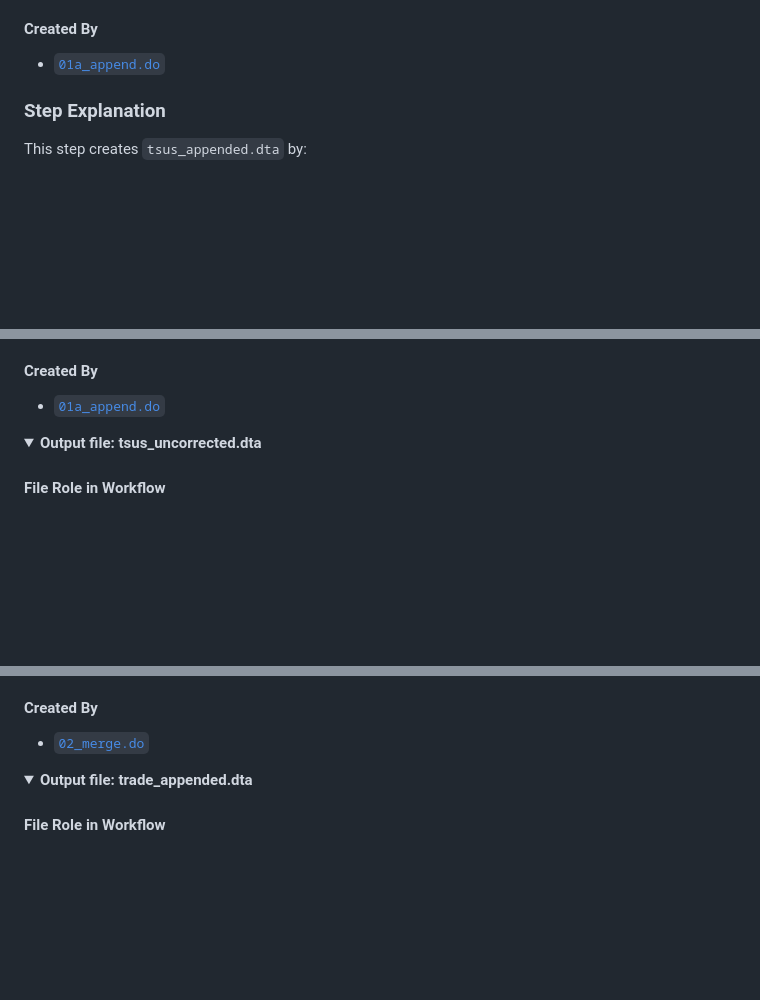
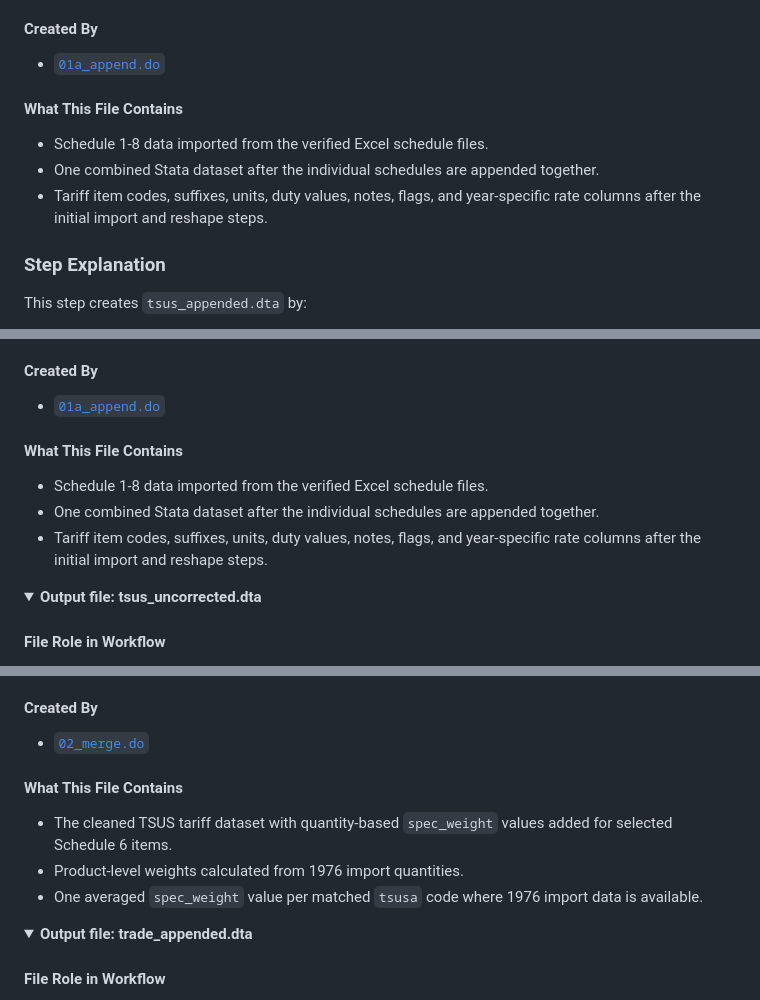
Before and after one commit to Kevinkdy/Sandbox, a Markdown page: dy-analysis-integrated-guide.md, 3 parts joined by grey strips. Drawn GitHub-style; folded sections open; blank space fills up the shorter version.

```diff
--- a/dy-analysis-integrated-guide.md
+++ b/dy-analysis-integrated-guide.md
@@ -103,6 +103,12 @@ The schedules are stored as Excel files before being imported into Stata. Format
 #### Created By
 
 - [`01a_append.do`](../analysis_guide/01a_append.md)
+
+#### What This File Contains
+
+- Schedule 1-8 data imported from the verified Excel schedule files.
+- One combined Stata dataset after the individual schedules are appended together.
+- Tariff item codes, suffixes, units, duty values, notes, flags, and year-specific rate columns after the initial import and reshape steps.
 
 </details>
 
@@ -229,6 +235,12 @@ log close
 
 - [`01a_append.do`](../analysis_guide/01a_append.md)
 
+#### What This File Contains
+
+- Schedule 1-8 data imported from the verified Excel schedule files.
+- One combined Stata dataset after the individual schedules are appended together.
+- Tariff item codes, suffixes, units, duty values, notes, flags, and year-specific rate columns after the initial import and reshape steps.
+
 </details>
 
 
@@ -1063,6 +1105,12 @@ The script saves three downstream datasets. First, it saves `tsus_final_weights.
 
 - [`02_merge.do`](../analysis_guide/02_merge.md)
 
+#### What This File Contains
+
+- The cleaned TSUS tariff dataset with quantity-based `spec_weight` values added for selected Schedule 6 items.
+- Product-level weights calculated from 1976 import quantities.
+- One averaged `spec_weight` value per matched `tsusa` code where 1976 import data is available.
+
 </details>
 
 <details>
```
Also changed, not shown: other parts of dy-analysis-integrated-guide.md (+43 -0 lines).
